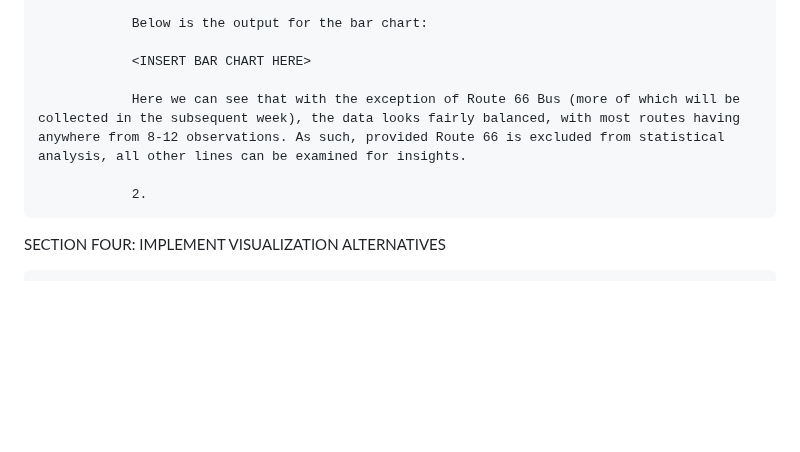
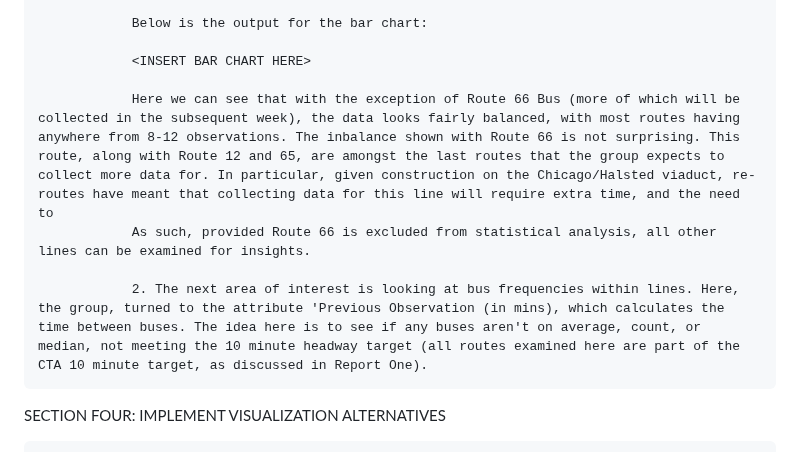
Before and after one commit to mhorowitz11213/CS424_Fall2016_Project, a Markdown page: Assignment Two/Report2.md, the part around the change. Rendered like a GitHub page; blank space fills up the shorter version.

```diff
--- a/Assignment Two/Report2.md
+++ b/Assignment Two/Report2.md
@@ -89,9 +89,10 @@ SECTION THREE: EXPLORE THE DATA AND DISCUSS SECONDARY DATA
 
                 <INSERT BAR CHART HERE>
 
-                Here we can see that with the exception of Route 66 Bus (more of which will be collected in the subsequent week), the data looks fairly balanced, with most routes having anywhere from 8-12 observations. As such, provided Route 66 is excluded from statistical analysis, all other lines can be examined for insights.
+                Here we can see that with the exception of Route 66 Bus (more of which will be collected in the subsequent week), the data looks fairly balanced, with most routes having anywhere from 8-12 observations. The inbalance shown with Route 66 is not surprising. This route, along with Route 12 and 65, are amongst the last routes that the group expects to collect more data for. In particular, given construction on the Chicago/Halsted viaduct, re-routes have meant that collecting data for this line will require extra time, and the need to
+                As such, provided Route 66 is excluded from statistical analysis, all other lines can be examined for insights.
 
-                2.
+                2. The next area of interest is looking at bus frequencies within lines. Here, the group, turned to the attribute 'Previous Observation (in mins), which calculates the time between buses. The idea here is to see if any buses aren't on average, count, or median, not meeting the 10 minute headway target (all routes examined here are part of the CTA 10 minute target, as discussed in Report One).
 
 SECTION FOUR: IMPLEMENT VISUALIZATION ALTERNATIVES
 
```
